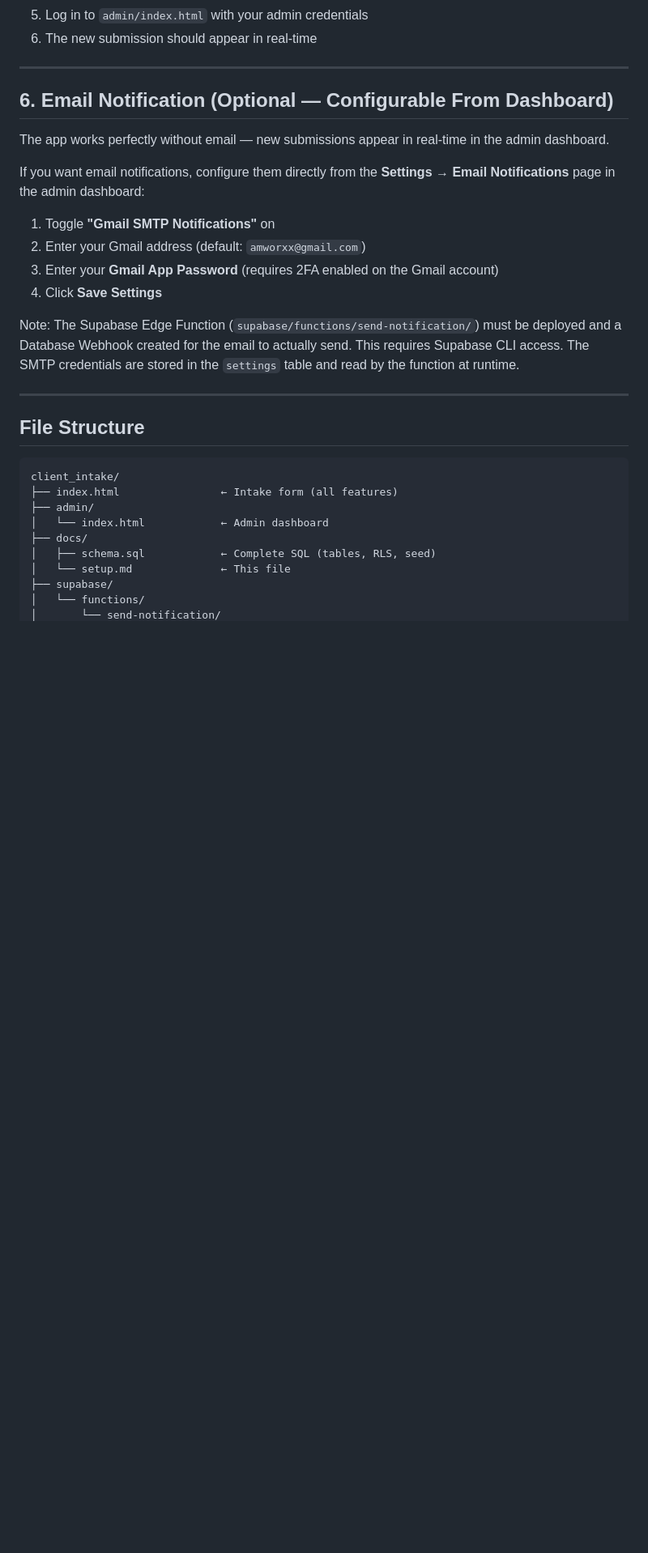
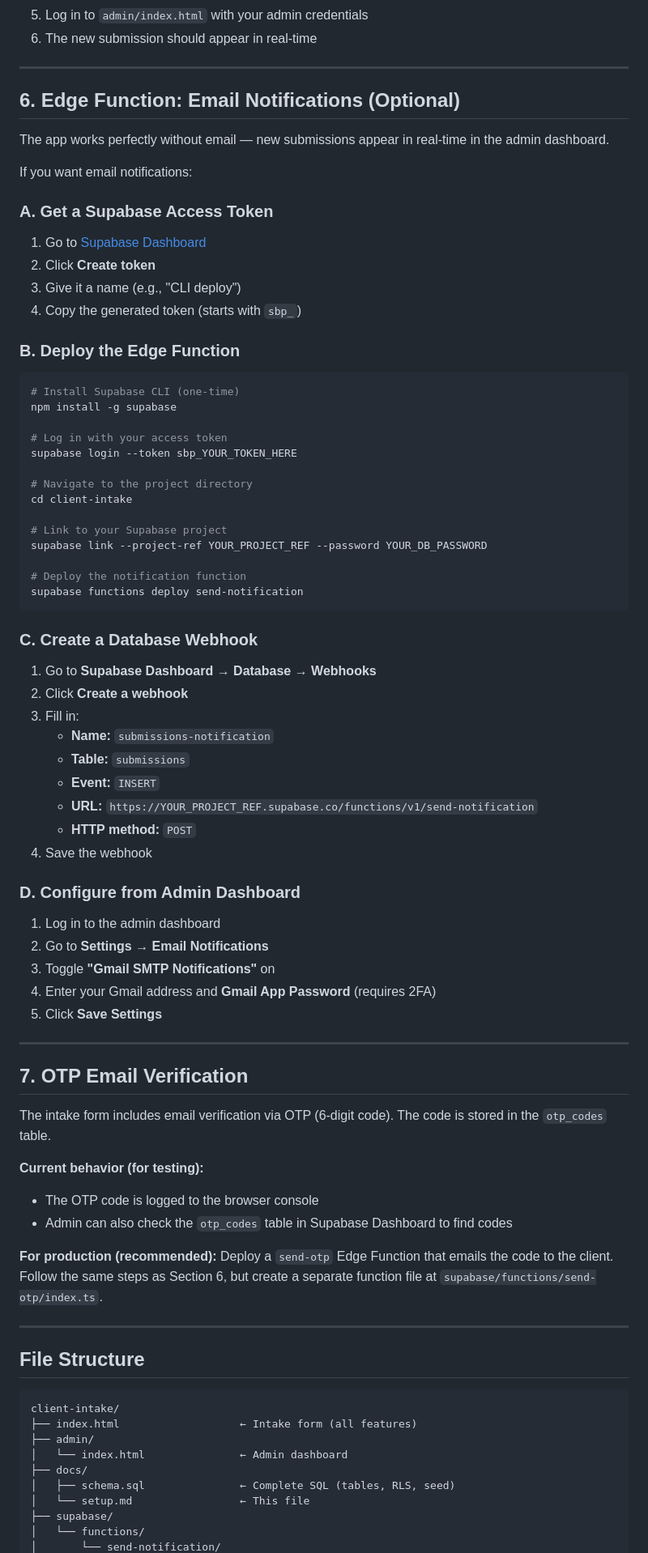
Before and after one commit to amworx/client-intake, a Markdown page: docs/setup.md, the part around one of its changes. Shown at 81% size. GitHub-like rendering; blank space fills up the shorter version.

Commit message:
Update setup guide with detailed deployment steps and troubleshooting

````diff
--- a/docs/setup.md
+++ b/docs/setup.md
@@ -69,30 +83,79 @@ const SUPABASE_ANON_KEY = 'eyJhbGciOiJIUzI1NiIsInR5cCI6IkpXVCJ9...'
 
 ---
 
-## 6. Email Notification (Optional — Configurable From Dashboard)
+## 6. Edge Function: Email Notifications (Optional)
 
 The app works perfectly without email — new submissions appear in real-time in the admin dashboard.
 
-If you want email notifications, configure them directly from the **Settings → Email Notifications** page in the admin dashboard:
-1. Toggle **"Gmail SMTP Notifications"** on
-2. Enter your Gmail address (default: `amworxx@gmail.com`)
-3. Enter your **Gmail App Password** (requires 2FA enabled on the Gmail account)
-4. Click **Save Settings**
+If you want email notifications:
 
-Note: The Supabase Edge Function (`supabase/functions/send-notification/`) must be deployed and a Database Webhook created for the email to actually send. This requires Supabase CLI access. The SMTP credentials are stored in the `settings` table and read by the function at runtime.
+### A. Get a Supabase Access Token
+1. Go to [Supabase Dashboard](https://supabase.com/dashboard/account/tokens)
+2. Click **Create token**
+3. Give it a name (e.g., "CLI deploy")
+4. Copy the generated token (starts with `sbp_`)
+
+### B. Deploy the Edge Function
+```bash
+# Install Supabase CLI (one-time)
+npm install -g supabase
+
+# Log in with your access token
+supabase login --token sbp_YOUR_TOKEN_HERE
+
+# Navigate to the project directory
+cd client-intake
+
+# Link to your Supabase project
+supabase link --project-ref YOUR_PROJECT_REF --password YOUR_DB_PASSWORD
+
+# Deploy the notification function
+supabase functions deploy send-notification
+```
+
+### C. Create a Database Webhook
+1. Go to **Supabase Dashboard → Database → Webhooks**
+2. Click **Create a webhook**
+3. Fill in:
+   - **Name:** `submissions-notification`
+   - **Table:** `submissions`
+   - **Event:** `INSERT`
+   - **URL:** `https://YOUR_PROJECT_REF.supabase.co/functions/v1/send-notification`
+   - **HTTP method:** `POST`
+4. Save the webhook
+
+### D. Configure from Admin Dashboard
+1. Log in to the admin dashboard
+2. Go to **Settings → Email Notifications**
+3. Toggle **"Gmail SMTP Notifications"** on
+4. Enter your Gmail address and **Gmail App Password** (requires 2FA)
+5. Click **Save Settings**
+
+---
+
+## 7. OTP Email Verification
+
+The intake form includes email verification via OTP (6-digit code). The code is stored in the `otp_codes` table.
+
+**Current behavior (for testing):**
+- The OTP code is logged to the browser console
+- Admin can also check the `otp_codes` table in Supabase Dashboard to find codes
+
+**For production (recommended):**
+Deploy a `send-otp` Edge Function that emails the code to the client. Follow the same steps as Section 6, but create a separate function file at `supabase/functions/send-otp/index.ts`.
 
 ---
 
 ## File Structure
 
 ```
-client_intake/
-├── index.html                ← Intake form (all features)
+client-intake/
+├── index.html                   ← Intake form (all features)
 ├── admin/
-│   └── index.html            ← Admin dashboard
+│   └── index.html               ← Admin dashboard
 ├── docs/
-│   ├── schema.sql            ← Complete SQL (tables, RLS, seed)
-│   └── setup.md              ← This file
+│   ├── schema.sql               ← Complete SQL (tables, RLS, seed)
+│   └── setup.md                 ← This file
 ├── supabase/
 │   └── functions/
 │       └── send-notification/
````
Also changed, not shown: other parts of docs/setup.md (+40 -11 lines).
